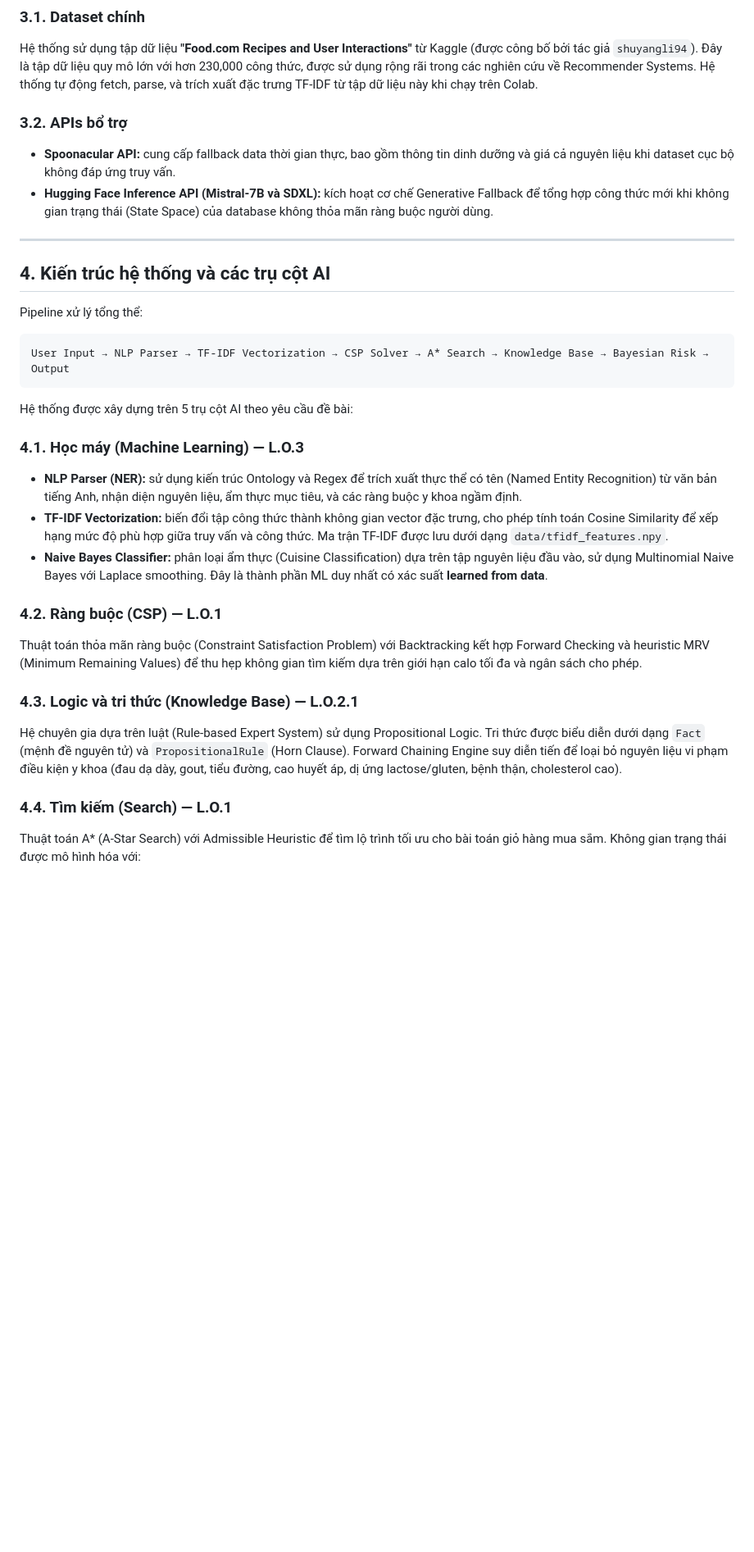
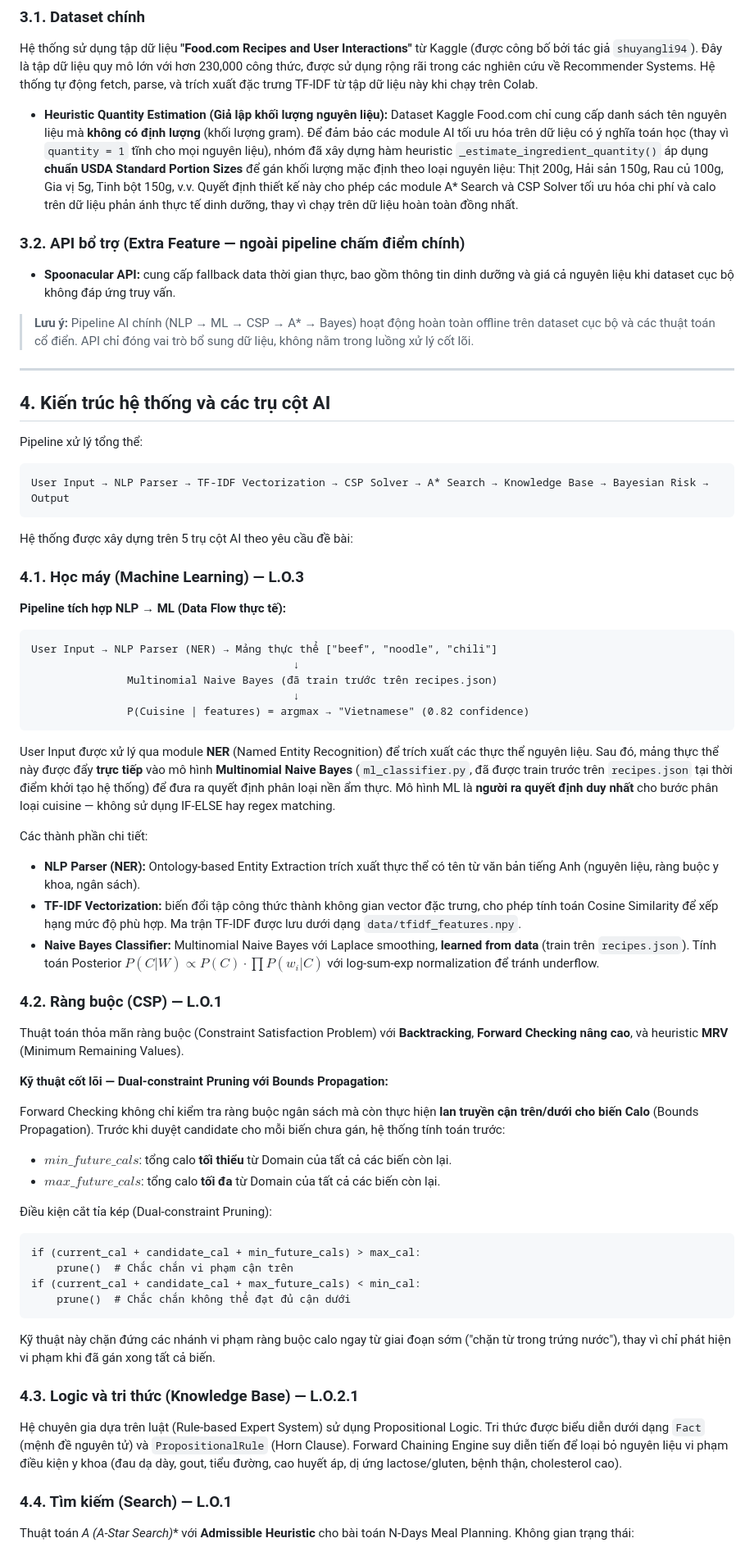
Before and after one commit to dvydinh/yumify, a Markdown page: README.md, the part around one of its changes. Shown at 82% size. GitHub-like rendering; blank space fills up the shorter version.

````diff
--- a/README.md
+++ b/README.md
@@ -34,10 +34,13 @@ Hệ thống bao phủ 6 nền ẩm thực: Việt Nam, Ý, Nhật Bản, Hàn Q
 
 Hệ thống sử dụng tập dữ liệu **"Food.com Recipes and User Interactions"** từ Kaggle (được công bố bởi tác giả `shuyangli94`). Đây là tập dữ liệu quy mô lớn với hơn 230,000 công thức, được sử dụng rộng rãi trong các nghiên cứu về Recommender Systems. Hệ thống tự động fetch, parse, và trích xuất đặc trưng TF-IDF từ tập dữ liệu này khi chạy trên Colab.
 
-### 3.2. APIs bổ trợ
+- **Heuristic Quantity Estimation (Giả lập khối lượng nguyên liệu):** Dataset Kaggle Food.com chỉ cung cấp danh sách tên nguyên liệu mà **không có định lượng** (khối lượng gram). Để đảm bảo các module AI tối ưu hóa trên dữ liệu có ý nghĩa toán học (thay vì `quantity = 1` tĩnh cho mọi nguyên liệu), nhóm đã xây dựng hàm heuristic `_estimate_ingredient_quantity()` áp dụng **chuẩn USDA Standard Portion Sizes** để gán khối lượng mặc định theo loại nguyên liệu: Thịt 200g, Hải sản 150g, Rau củ 100g, Gia vị 5g, Tinh bột 150g, v.v. Quyết định thiết kế này cho phép các module A* Search và CSP Solver tối ưu hóa chi phí và calo trên dữ liệu phản ánh thực tế dinh dưỡng, thay vì chạy trên dữ liệu hoàn toàn đồng nhất.
+
+### 3.2. API bổ trợ (Extra Feature — ngoài pipeline chấm điểm chính)
 
 - **Spoonacular API:** cung cấp fallback data thời gian thực, bao gồm thông tin dinh dưỡng và giá cả nguyên liệu khi dataset cục bộ không đáp ứng truy vấn.
-- **Hugging Face Inference API (Mistral-7B và SDXL):** kích hoạt cơ chế Generative Fallback để tổng hợp công thức mới khi không gian trạng thái (State Space) của database không thỏa mãn ràng buộc người dùng.
+
+> **Lưu ý:** Pipeline AI chính (NLP → ML → CSP → A* → Bayes) hoạt động hoàn toàn offline trên dataset cục bộ và các thuật toán cổ điển. API chỉ đóng vai trò bổ sung dữ liệu, không nằm trong luồng xử lý cốt lõi.
 
 ---
 
@@ -53,13 +56,44 @@ Hệ thống được xây dựng trên 5 trụ cột AI theo yêu cầu đề b
 
 ### 4.1. Học máy (Machine Learning) — L.O.3
 
-- **NLP Parser (NER):** sử dụng kiến trúc Ontology và Regex để trích xuất thực thể có tên (Named Entity Recognition) từ văn bản tiếng Anh, nhận diện nguyên liệu, ẩm thực mục tiêu, và các ràng buộc y khoa ngầm định.
-- **TF-IDF Vectorization:** biến đổi tập công thức thành không gian vector đặc trưng, cho phép tính toán Cosine Similarity để xếp hạng mức độ phù hợp giữa truy vấn và công thức. Ma trận TF-IDF được lưu dưới dạng `data/tfidf_features.npy`.
-- **Naive Bayes Classifier:** phân loại ẩm thực (Cuisine Classification) dựa trên tập nguyên liệu đầu vào, sử dụng Multinomial Naive Bayes với Laplace smoothing. Đây là thành phần ML duy nhất có xác suất **learned from data**.
+**Pipeline tích hợp NLP → ML (Data Flow thực tế):**
+
+```
+User Input → NLP Parser (NER) → Mảng thực thể ["beef", "noodle", "chili"]
+                                         ↓
+               Multinomial Naive Bayes (đã train trước trên recipes.json)
+                                         ↓
+               P(Cuisine | features) = argmax → "Vietnamese" (0.82 confidence)
+```
+
+User Input được xử lý qua module **NER** (Named Entity Recognition) để trích xuất các thực thể nguyên liệu. Sau đó, mảng thực thể này được đẩy **trực tiếp** vào mô hình **Multinomial Naive Bayes** (`ml_classifier.py`, đã được train trước trên `recipes.json` tại thời điểm khởi tạo hệ thống) để đưa ra quyết định phân loại nền ẩm thực. Mô hình ML là **người ra quyết định duy nhất** cho bước phân loại cuisine — không sử dụng IF-ELSE hay regex matching.
+
+Các thành phần chi tiết:
+
+- **NLP Parser (NER):** Ontology-based Entity Extraction trích xuất thực thể có tên từ văn bản tiếng Anh (nguyên liệu, ràng buộc y khoa, ngân sách).
+- **TF-IDF Vectorization:** biến đổi tập công thức thành không gian vector đặc trưng, cho phép tính toán Cosine Similarity để xếp hạng mức độ phù hợp. Ma trận TF-IDF được lưu dưới dạng `data/tfidf_features.npy`.
+- **Naive Bayes Classifier:** Multinomial Naive Bayes với Laplace smoothing, **learned from data** (train trên `recipes.json`). Tính toán Posterior $P(C|W) \propto P(C) \cdot \prod P(w_i|C)$ với log-sum-exp normalization để tránh underflow.
 
 ### 4.2. Ràng buộc (CSP) — L.O.1
 
-Thuật toán thỏa mãn ràng buộc (Constraint Satisfaction Problem) với Backtracking kết hợp Forward Checking và heuristic MRV (Minimum Remaining Values) để thu hẹp không gian tìm kiếm dựa trên giới hạn calo tối đa và ngân sách cho phép.
+Thuật toán thỏa mãn ràng buộc (Constraint Satisfaction Problem) với **Backtracking**, **Forward Checking nâng cao**, và heuristic **MRV** (Minimum Remaining Values).
+
+**Kỹ thuật cốt lõi — Dual-constraint Pruning với Bounds Propagation:**
+
+Forward Checking không chỉ kiểm tra ràng buộc ngân sách mà còn thực hiện **lan truyền cận trên/dưới cho biến Calo** (Bounds Propagation). Trước khi duyệt candidate cho mỗi biến chưa gán, hệ thống tính toán trước:
+
+- $min\_future\_cals$: tổng calo **tối thiểu** từ Domain của tất cả các biến còn lại.
+- $max\_future\_cals$: tổng calo **tối đa** từ Domain của tất cả các biến còn lại.
+
+Điều kiện cắt tỉa kép (Dual-constraint Pruning):
+```
+if (current_cal + candidate_cal + min_future_cals) > max_cal:
+    prune()  # Chắc chắn vi phạm cận trên
+if (current_cal + candidate_cal + max_future_cals) < min_cal:
+    prune()  # Chắc chắn không thể đạt đủ cận dưới
+```
+
+Kỹ thuật này chặn đứng các nhánh vi phạm ràng buộc calo ngay từ giai đoạn sớm ("chặn từ trong trứng nước"), thay vì chỉ phát hiện vi phạm khi đã gán xong tất cả biến.
 
 ### 4.3. Logic và tri thức (Knowledge Base) — L.O.2.1
 
@@ -67,5 +101,5 @@ Hệ chuyên gia dựa trên luật (Rule-based Expert System) sử dụng Propo
 
 ### 4.4. Tìm kiếm (Search) — L.O.1
 
-Thuật toán A* (A-Star Search) với Admissible Heuristic để tìm lộ trình tối ưu cho bài toán giỏ hàng mua sắm. Không gian trạng thái được mô hình hóa với:
+Thuật toán **A* (A-Star Search)** với **Admissible Heuristic** cho bài toán N-Days Meal Planning. Không gian trạng thái:
 
````
Also changed, not shown: other parts of README.md (+37 -11 lines).
